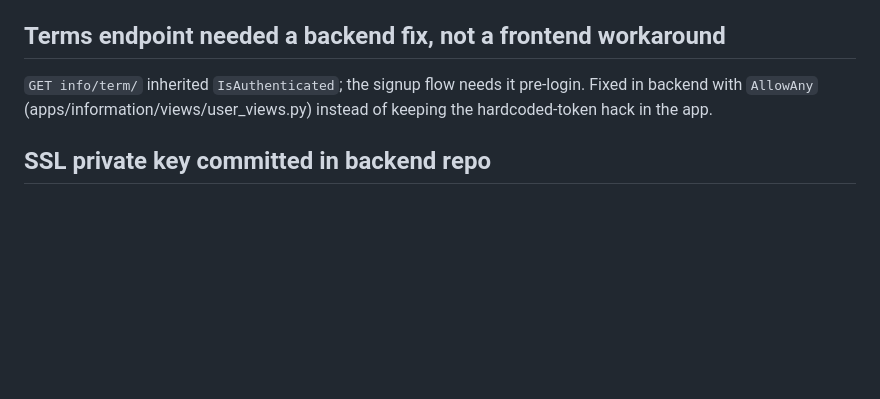
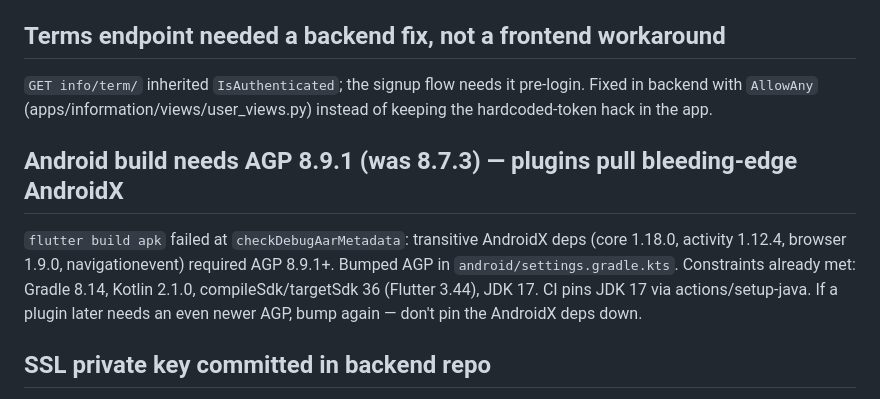
Before and after one commit to mohamadi121/fluter-sina, a Markdown page: NOTES.md, the part around the change. GitHub-like rendering; blank space fills up the shorter version.

Commit message:
docs: note AGP 8.9.1 requirement in NOTES

```diff
--- a/NOTES.md
+++ b/NOTES.md
@@ -55,6 +55,14 @@ feature, always grep for `package:http` too, not just DioClient usage.
 Fixed in backend with `AllowAny` (apps/information/views/user_views.py) instead
 of keeping the hardcoded-token hack in the app.
 
+## Android build needs AGP 8.9.1 (was 8.7.3) — plugins pull bleeding-edge AndroidX
+`flutter build apk` failed at `checkDebugAarMetadata`: transitive AndroidX deps
+(core 1.18.0, activity 1.12.4, browser 1.9.0, navigationevent) required AGP
+8.9.1+. Bumped AGP in `android/settings.gradle.kts`. Constraints already met:
+Gradle 8.14, Kotlin 2.1.0, compileSdk/targetSdk 36 (Flutter 3.44), JDK 17.
+CI pins JDK 17 via actions/setup-java. If a plugin later needs an even newer
+AGP, bump again — don't pin the AndroidX deps down.
+
 ## SSL private key committed in backend repo
 `ssl/asoud.key` is tracked in git. Cleanup batch: stop mounting from repo,
 gitignore, document rotation. History rewrite / key rotation on the server is
```
